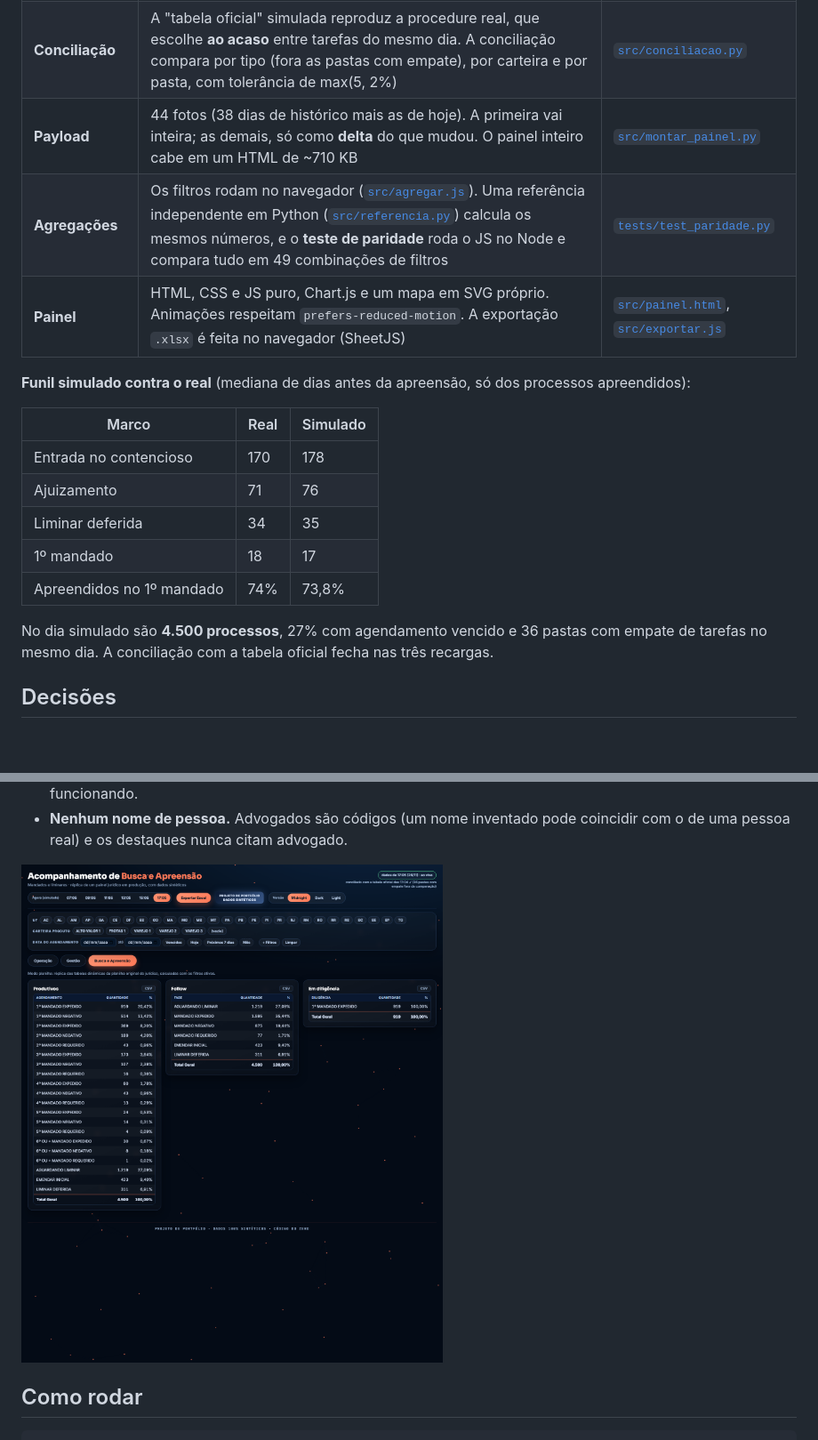
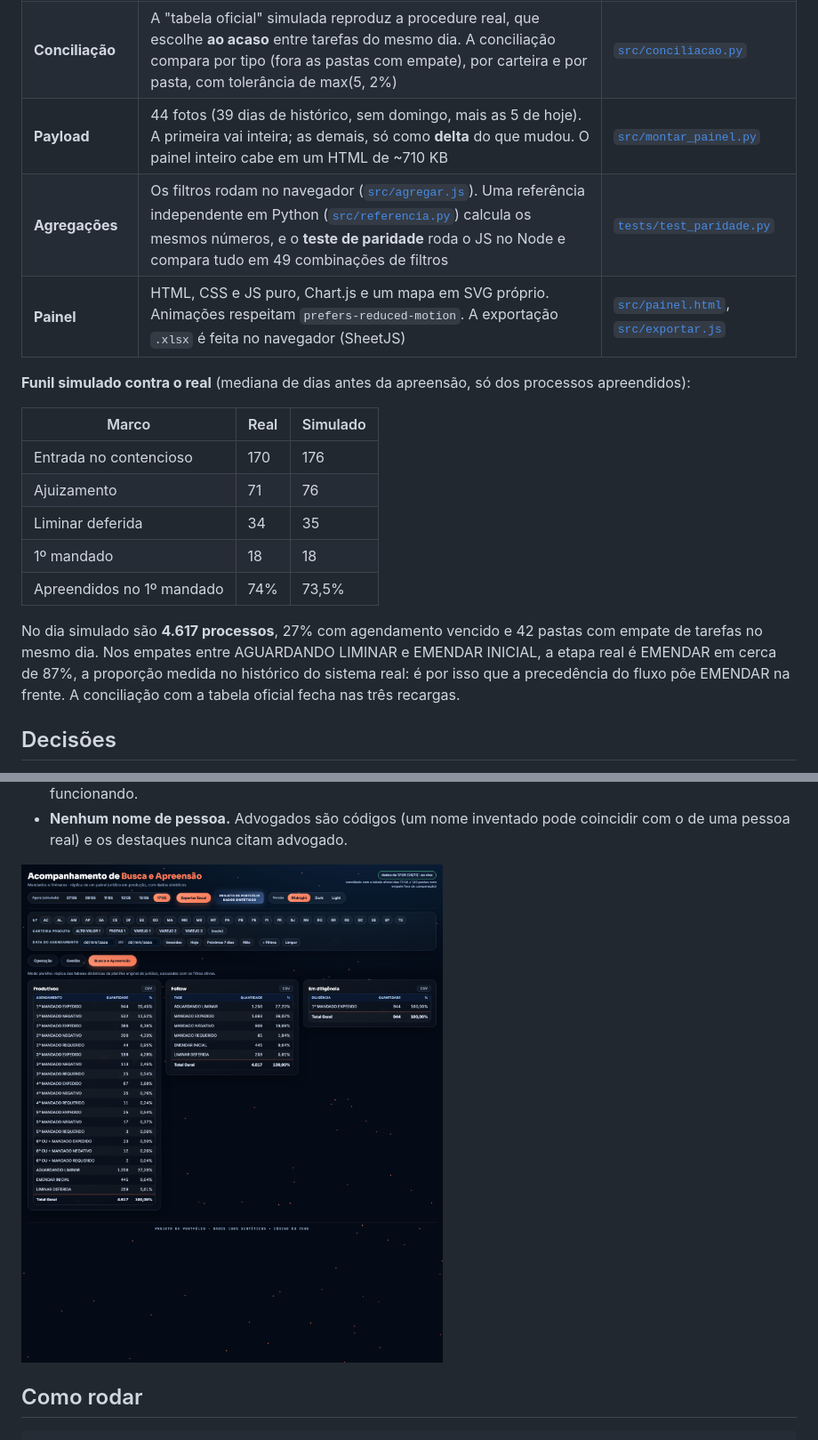
Before and after one commit to Alajunior/acompanhamento-busca-apreensao, a Markdown page: README.md, 2 parts joined by grey strips. Shown at 89% size. GitHub-like rendering; pictures changed too: docs/painel_planilha.png; blank space fills up the shorter version.

```diff
--- a/README.md
+++ b/README.md
@@ -42,7 +42,7 @@ Cada card tem um botão **ⓘ** com o "como ler". São três temas (Midnight, Da
 | **A regra** | Agenda de tarefas abertas → **uma linha por pasta** (62 colunas). Ficam só os 21 tipos válidos; uma tarefa BAIXADO tira a pasta inteira. Vence o dia de agendamento mais recente; no mesmo dia, **LIMINAR DEFERIDA > EMENDAR INICIAL > AGUARDANDO LIMINAR** (só quando todas as tarefas do dia estão nesse trio); depois decidem a hora e o maior ID | [`src/regra.py`](src/regra.py) |
 | **Travas de publicação** | Toda publicação vira foto. Rodada com menos de **85%** das linhas da anterior é rejeitada (aceita se a seguinte confirmar a queda, com até 2% de diferença). Se a via ao vivo falha, entra a tabela oficial | [`src/publicacao.py`](src/publicacao.py) |
 | **Conciliação** | A "tabela oficial" simulada reproduz a procedure real, que escolhe **ao acaso** entre tarefas do mesmo dia. A conciliação compara por tipo (fora as pastas com empate), por carteira e por pasta, com tolerância de max(5, 2%) | [`src/conciliacao.py`](src/conciliacao.py) |
-| **Payload** | 44 fotos (38 dias de histórico mais as de hoje). A primeira vai inteira; as demais, só como **delta** do que mudou. O painel inteiro cabe em um HTML de ~710 KB | [`src/montar_painel.py`](src/montar_painel.py) |
+| **Payload** | 44 fotos (39 dias de histórico, sem domingo, mais as 5 de hoje). A primeira vai inteira; as demais, só como **delta** do que mudou. O painel inteiro cabe em um HTML de ~710 KB | [`src/montar_painel.py`](src/montar_painel.py) |
 | **Agregações** | Os filtros rodam no navegador ([`src/agregar.js`](src/agregar.js)). Uma referência independente em Python ([`src/referencia.py`](src/referencia.py)) calcula os mesmos números, e o **teste de paridade** roda o JS no Node e compara tudo em 49 combinações de filtros | [`tests/test_paridade.py`](tests/test_paridade.py) |
 | **Painel** | HTML, CSS e JS puro, Chart.js e um mapa em SVG próprio. Animações respeitam `prefers-reduced-motion`. A exportação `.xlsx` é feita no navegador (SheetJS) | [`src/painel.html`](src/painel.html), [`src/exportar.js`](src/exportar.js) |
 
@@ -50,13 +50,13 @@ Cada card tem um botão **ⓘ** com o "como ler". São três temas (Midnight, Da
 
 | Marco | Real | Simulado |
 |---|---|---|
-| Entrada no contencioso | 170 | 178 |
+| Entrada no contencioso | 170 | 176 |
 | Ajuizamento | 71 | 76 |
 | Liminar deferida | 34 | 35 |
-| 1º mandado | 18 | 17 |
-| Apreendidos no 1º mandado | 74% | 73,8% |
+| 1º mandado | 18 | 18 |
+| Apreendidos no 1º mandado | 74% | 73,5% |
 
-No dia simulado são **4.500 processos**, 27% com agendamento vencido e 36 pastas com empate de tarefas no mesmo dia. A conciliação com a tabela oficial fecha nas três recargas.
+No dia simulado são **4.617 processos**, 27% com agendamento vencido e 42 pastas com empate de tarefas no mesmo dia. Nos empates entre AGUARDANDO LIMINAR e EMENDAR INICIAL, a etapa real é EMENDAR em cerca de 87%, a proporção medida no histórico do sistema real: é por isso que a precedência do fluxo põe EMENDAR na frente. A conciliação com a tabela oficial fecha nas três recargas.
 
 ## Decisões
 
```
Also changed, not shown: other parts of README.md (+1 -1 lines), docs/painel_gestao.png, docs/painel_operacao.png, 9 other files.
